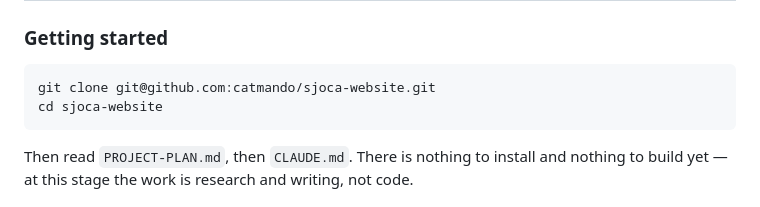
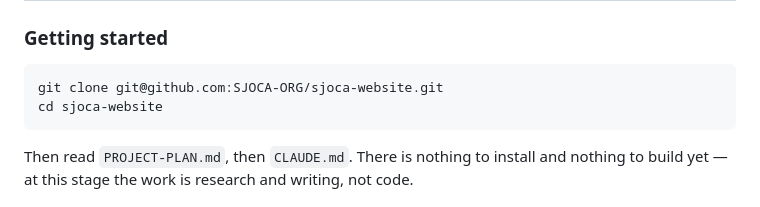
Before and after one commit to SJOCA-ORG/sjoca-website, a Markdown page: README.md, the part around the change. Drawn GitHub-style.

````diff
--- a/README.md
+++ b/README.md
@@ -62,7 +62,7 @@ for features.
 ### Getting started
 
 ```bash
-git clone git@github.com:catmando/sjoca-website.git
+git clone git@github.com:SJOCA-ORG/sjoca-website.git
 cd sjoca-website
 ```
 
````
Also changed, not shown: CLAUDE.md (+6 -1 lines), docs/deployment.md (+1 -1 lines).
